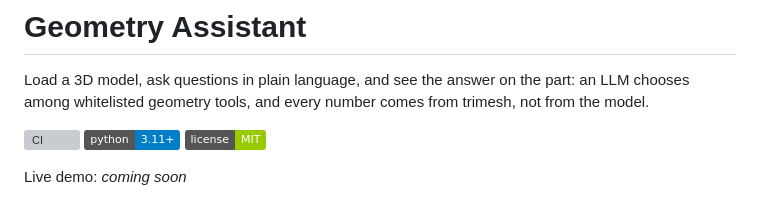
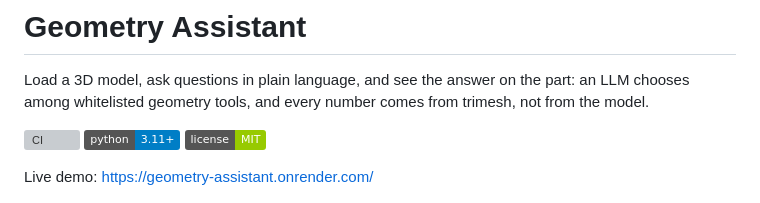
Before and after one commit to rabieessayeh/geometry-assistant, a Markdown page: README.md, the part around the change. GitHub-like rendering; badges without logos; grey boxes are pictures that could not be loaded.

Commit message:
Update live demo link in README

```diff
--- a/README.md
+++ b/README.md
@@ -6,7 +6,7 @@ Load a 3D model, ask questions in plain language, and see the answer on the part
 ![Python](https://img.shields.io/badge/python-3.11%2B-blue)
 [![License: MIT](https://img.shields.io/badge/license-MIT-green)](LICENSE)
 
-Live demo: _coming soon_
+Live demo: https://geometry-assistant.onrender.com/
 
 ![Geometry Assistant: chat panel, tool-call trace and 3D viewer](docs/screenshot.png)
 
```
